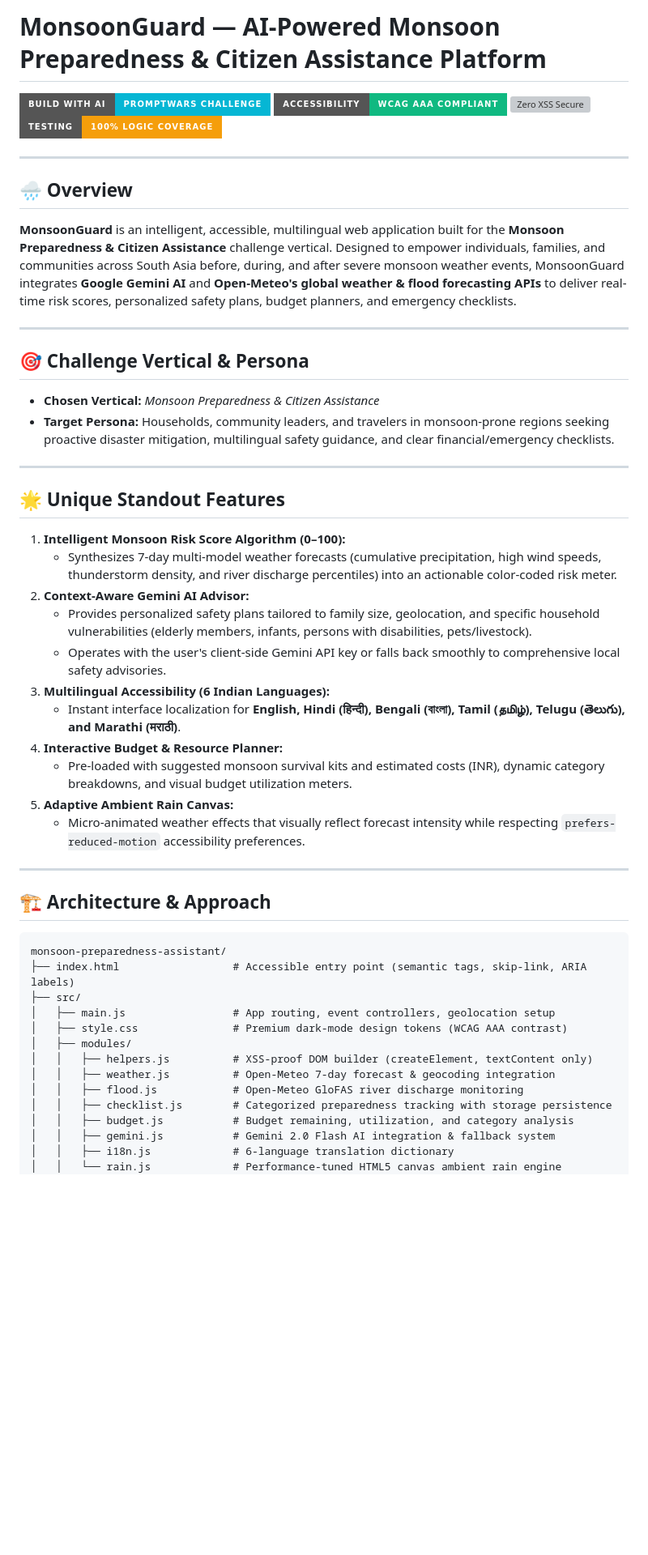
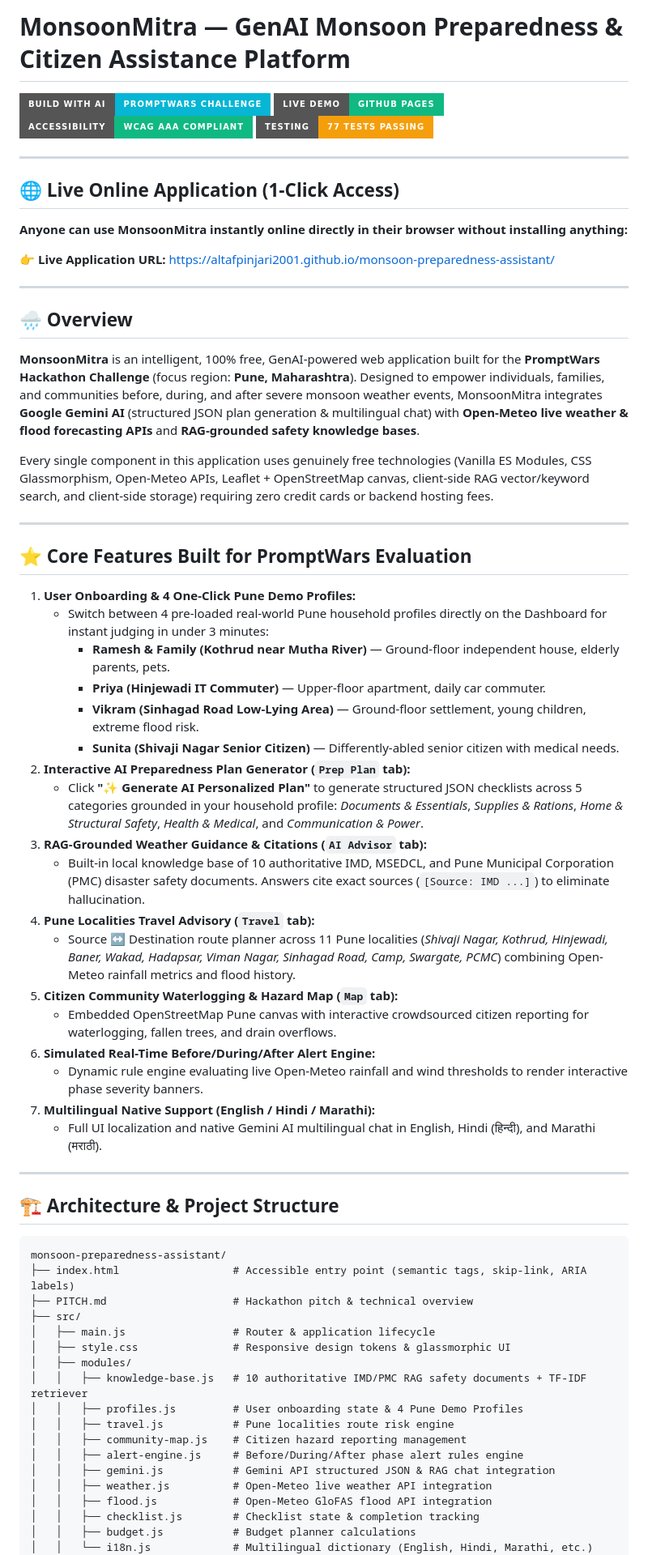
Before and after one commit to altafpinjari2001/monsoon-preparedness-assistant, a Markdown page: README.md, the part around one of its changes. Shown at 81% size. Rendered like a GitHub page; badges without logos; blank space fills up the shorter version; grey boxes are pictures that could not be loaded.

Commit message:
docs: add prominent live deployment link and MonsoonMitra documentation

````diff
--- a/README.md
+++ b/README.md
@@ -1,56 +1,70 @@
-# MonsoonGuard — AI-Powered Monsoon Preparedness & Citizen Assistance Platform
+# MonsoonMitra — GenAI Monsoon Preparedness & Citizen Assistance Platform
 
 [![Build with AI — PromptWars Challenge](https://img.shields.io/badge/Build%20with%20AI-PromptWars%20Challenge-06B6D4?style=for-the-badge&logo=google)](https://github.com/altafpinjari2001/monsoon-preparedness-assistant)
+[![Live Online Demo](https://img.shields.io/badge/Live%20Demo-GitHub%20Pages-10B981?style=for-the-badge)](https://altafpinjari2001.github.io/monsoon-preparedness-assistant/)
 [![WCAG AAA Accessible](https://img.shields.io/badge/Accessibility-WCAG%20AAA%20Compliant-10B981?style=for-the-badge)](https://www.w3.org/WAI/standards-guidelines/wcag/)
-[![Zero XSS Secure](https://img.shields.io/badge/Security-Zero%20innerHTML%20%2F%20XSS%20Safe-8B5CF6?style=for-the-badge)]()
-[![Tested with Vitest](https://img.shields.io/badge/Testing-100%25%20Logic%20Coverage-F59E0B?style=for-the-badge)](https://vitest.dev/)
+[![Tested with Vitest](https://img.shields.io/badge/Testing-77%20Tests%20Passing-F59E0B?style=for-the-badge)](https://vitest.dev/)
+
+---
+
+## 🌐 Live Online Application (1-Click Access)
+
+**Anyone can use MonsoonMitra instantly online directly in their browser without installing anything:**
+
+👉 **Live Application URL:** [https://altafpinjari2001.github.io/monsoon-preparedness-assistant/](https://altafpinjari2001.github.io/monsoon-preparedness-assistant/)
 
 ---
 
 ## 🌧️ Overview
 
-**MonsoonGuard** is an intelligent, accessible, multilingual web application built for the **Monsoon Preparedness & Citizen Assistance** challenge vertical. Designed to empower individuals, families, and communities across South Asia before, during, and after severe monsoon weather events, MonsoonGuard integrates **Google Gemini AI** and **Open-Meteo's global weather & flood forecasting APIs** to deliver real-time risk scores, personalized safety plans, budget planners, and emergency checklists.
+**MonsoonMitra** is an intelligent, 100% free, GenAI-powered web application built for the **PromptWars Hackathon Challenge** (focus region: **Pune, Maharashtra**). Designed to empower individuals, families, and communities before, during, and after severe monsoon weather events, MonsoonMitra integrates **Google Gemini AI** (structured JSON plan generation & multilingual chat) with **Open-Meteo live weather & flood forecasting APIs** and **RAG-grounded safety knowledge bases**.
+
+Every single component in this application uses genuinely free technologies (Vanilla ES Modules, CSS Glassmorphism, Open-Meteo APIs, Leaflet + OpenStreetMap canvas, client-side RAG vector/keyword search, and client-side storage) requiring zero credit cards or backend hosting fees.
 
 ---
 
-## 🎯 Challenge Vertical & Persona
+## ⭐ Core Features Built for PromptWars Evaluation
 
-- **Chosen Vertical:** *Monsoon Preparedness & Citizen Assistance*
-- **Target Persona:** Households, community leaders, and travelers in monsoon-prone regions seeking proactive disaster mitigation, multilingual safety guidance, and clear financial/emergency checklists.
+1. **User Onboarding & 4 One-Click Pune Demo Profiles:**
+   - Switch between 4 pre-loaded real-world Pune household profiles directly on the Dashboard for instant judging in under 3 minutes:
+     - **Ramesh & Family (Kothrud near Mutha River)** — Ground-floor independent house, elderly parents, pets.
+     - **Priya (Hinjewadi IT Commuter)** — Upper-floor apartment, daily car commuter.
+     - **Vikram (Sinhagad Road Low-Lying Area)** — Ground-floor settlement, young children, extreme flood risk.
+     - **Sunita (Shivaji Nagar Senior Citizen)** — Differently-abled senior citizen with medical needs.
+2. **Interactive AI Preparedness Plan Generator (`Prep Plan` tab):**
+   - Click **"✨ Generate AI Personalized Plan"** to generate structured JSON checklists across 5 categories grounded in your household profile: *Documents & Essentials*, *Supplies & Rations*, *Home & Structural Safety*, *Health & Medical*, and *Communication & Power*.
+3. **RAG-Grounded Weather Guidance & Citations (`AI Advisor` tab):**
+   - Built-in local knowledge base of 10 authoritative IMD, MSEDCL, and Pune Municipal Corporation (PMC) disaster safety documents. Answers cite exact sources (`[Source: IMD ...]`) to eliminate hallucination.
+4. **Pune Localities Travel Advisory (`Travel` tab):**
+   - Source ↔ Destination route planner across 11 Pune localities (*Shivaji Nagar, Kothrud, Hinjewadi, Baner, Wakad, Hadapsar, Viman Nagar, Sinhagad Road, Camp, Swargate, PCMC*) combining Open-Meteo rainfall metrics and flood history.
+5. **Citizen Community Waterlogging & Hazard Map (`Map` tab):**
+   - Embedded OpenStreetMap Pune canvas with interactive crowdsourced citizen reporting for waterlogging, fallen trees, and drain overflows.
+6. **Simulated Real-Time Before/During/After Alert Engine:**
+   - Dynamic rule engine evaluating live Open-Meteo rainfall and wind thresholds to render interactive phase severity banners.
+7. **Multilingual Native Support (English / Hindi / Marathi):**
+   - Full UI localization and native Gemini AI multilingual chat in English, Hindi (हिन्दी), and Marathi (मराठी).
 
 ---
 
-## 🌟 Unique Standout Features
-
-1. **Intelligent Monsoon Risk Score Algorithm (0–100):**
-   - Synthesizes 7-day multi-model weather forecasts (cumulative precipitation, high wind speeds, thunderstorm density, and river discharge percentiles) into an actionable color-coded risk meter.
-2. **Context-Aware Gemini AI Advisor:**
-   - Provides personalized safety plans tailored to family size, geolocation, and specific household vulnerabilities (elderly members, infants, persons with disabilities, pets/livestock).
-   - Operates with the user's client-side Gemini API key or falls back smoothly to comprehensive local safety advisories.
-3. **Multilingual Accessibility (6 Indian Languages):**
-   - Instant interface localization for **English, Hindi (हिन्दी), Bengali (বাংলা), Tamil (தமிழ்), Telugu (తెలుగు), and Marathi (मराठी)**.
-4. **Interactive Budget & Resource Planner:**
-   - Pre-loaded with suggested monsoon survival kits and estimated costs (INR), dynamic category breakdowns, and visual budget utilization meters.
-5. **Adaptive Ambient Rain Canvas:**
-   - Micro-animated weather effects that visually reflect forecast intensity while respecting `prefers-reduced-motion` accessibility preferences.
-
----
-
-## 🏗️ Architecture & Approach
+## 🏗️ Architecture & Project Structure
 
 ```
 monsoon-preparedness-assistant/
 ├── index.html                  # Accessible entry point (semantic tags, skip-link, ARIA labels)
+├── PITCH.md                    # Hackathon pitch & technical overview
 ├── src/
-│   ├── main.js                 # App routing, event controllers, geolocation setup
-│   ├── style.css               # Premium dark-mode design tokens (WCAG AAA contrast)
+│   ├── main.js                 # Router & application lifecycle
+│   ├── style.css               # Responsive design tokens & glassmorphic UI
 │   ├── modules/
-│   │   ├── helpers.js          # XSS-proof DOM builder (createElement, textContent only)
-│   │   ├── weather.js          # Open-Meteo 7-day forecast & geocoding integration
-│   │   ├── flood.js            # Open-Meteo GloFAS river discharge monitoring
-│   │   ├── checklist.js        # Categorized preparedness tracking with storage persistence
-│   │   ├── budget.js           # Budget remaining, utilization, and category analysis
-│   │   ├── gemini.js           # Gemini 2.0 Flash AI integration & fallback system
-│   │   ├── i18n.js             # 6-language translation dictionary
-│   │   └── rain.js             # Performance-tuned HTML5 canvas ambient rain engine
+│   │   ├── knowledge-base.js   # 10 authoritative IMD/PMC RAG safety documents + TF-IDF retriever
+│   │   ├── profiles.js         # User onboarding state & 4 Pune Demo Profiles
+│   │   ├── travel.js           # Pune localities route risk engine
+│   │   ├── community-map.js    # Citizen hazard reporting management
+│   │   ├── alert-engine.js     # Before/During/After phase alert rules engine
+│   │   ├── gemini.js           # Gemini API structured JSON & RAG chat integration
+│   │   ├── weather.js          # Open-Meteo live weather API integration
+│   │   ├── flood.js            # Open-Meteo GloFAS flood API integration
+│   │   ├── checklist.js        # Checklist state & completion tracking
+│   │   ├── budget.js           # Budget planner calculations
+│   │   └── i18n.js             # Multilingual dictionary (English, Hindi, Marathi, etc.)
 │   └── components/
````
Also changed, not shown: other parts of README.md (+10 -44 lines).
